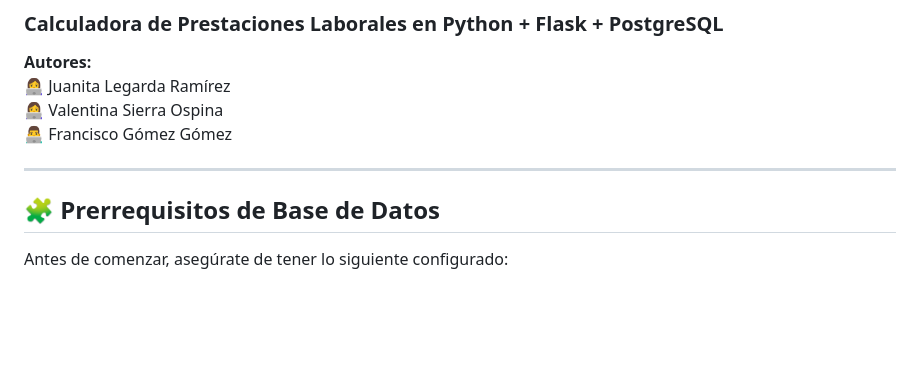
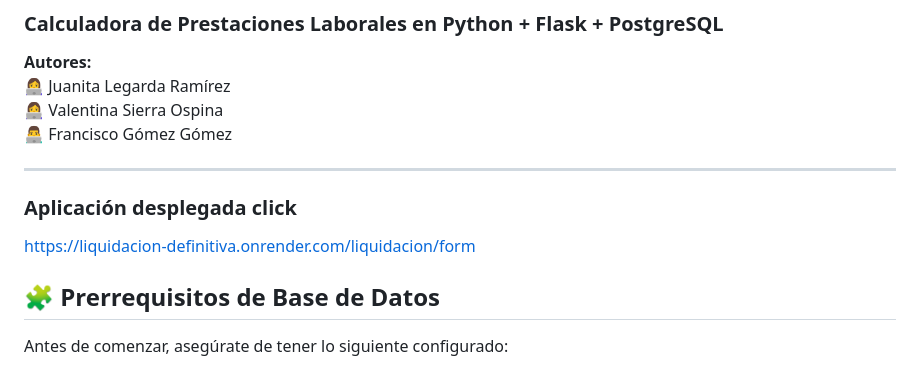
Before and after one commit to Valentina-sierra1220/liquidacion_definitiva, a Markdown page: README.md, the part around the change. Rendered like a GitHub page; blank space fills up the shorter version.

Commit message:
Add deployed application link to README
Added a link to the deployed application in the README.

```diff
--- a/README.md
+++ b/README.md
@@ -7,6 +7,9 @@
 👨‍💻 Francisco Gómez Gómez
 
 ---
+### Aplicación desplegada click
+https://liquidacion-definitiva.onrender.com/liquidacion/form
+
 
 ## 🧩 Prerrequisitos de Base de Datos
 
```
